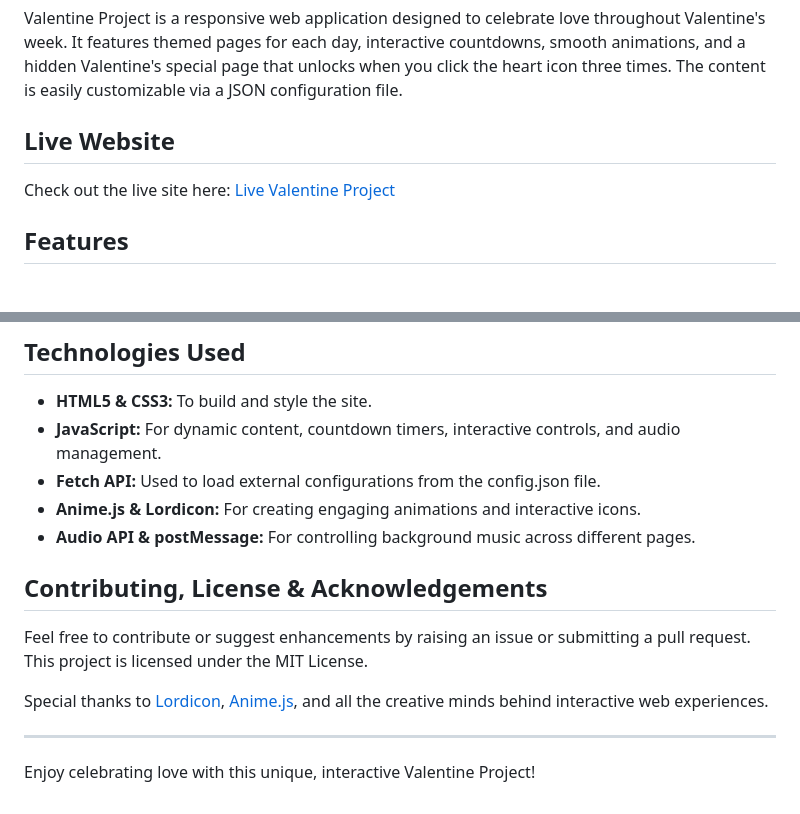
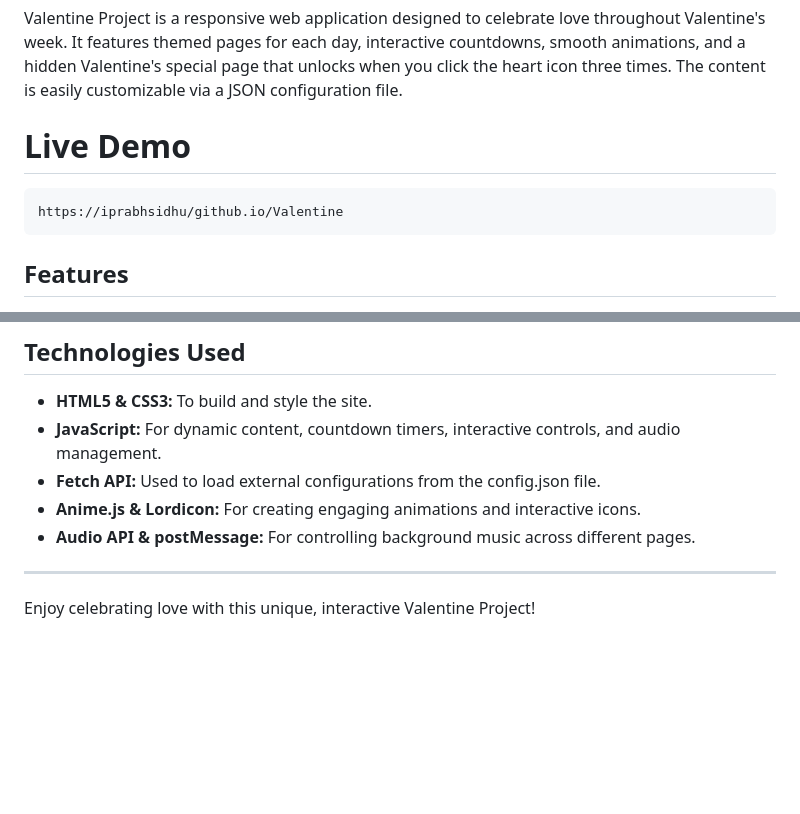
Before and after one commit to iprabhsidhu/Valentine, a Markdown page: README.md, 2 parts joined by grey strips. Drawn GitHub-style; blank space fills up the shorter version.

Commit message:
Revise live demo link and update README structure
Updated live website link and modified section headings.

````diff
--- a/README.md
+++ b/README.md
@@ -2,9 +2,11 @@
 
 Valentine Project is a responsive web application designed to celebrate love throughout Valentine's week. It features themed pages for each day, interactive countdowns, smooth animations, and a hidden Valentine's special page that unlocks when you click the heart icon three times. The content is easily customizable via a JSON configuration file.
 
-## Live Website
+# Live Demo
 
-Check out the live site here: [Live Valentine Project](https://nouzen-shinei.github.io/Valentine-Week/)
+```
+https://iprabhsidhu/github.io/Valentine
+```
 
 ## Features
 
@@ -72,13 +74,6 @@ Check out the live site here: [Live Valentine Project](https://nouzen-shinei.git
 - **Fetch API:** Used to load external configurations from the config.json file.
 - **Anime.js & Lordicon:** For creating engaging animations and interactive icons.
 - **Audio API & postMessage:** For controlling background music across different pages.
-
-## Contributing, License & Acknowledgements
-
-Feel free to contribute or suggest enhancements by raising an issue or submitting a pull request. This project is licensed under the MIT License.
-
-Special thanks to [Lordicon](https://lordicon.com/), [Anime.js](https://animejs.com/), and all the creative minds behind interactive web experiences.
-
 ---
 
 Enjoy celebrating love with this unique, interactive Valentine Project!
````
